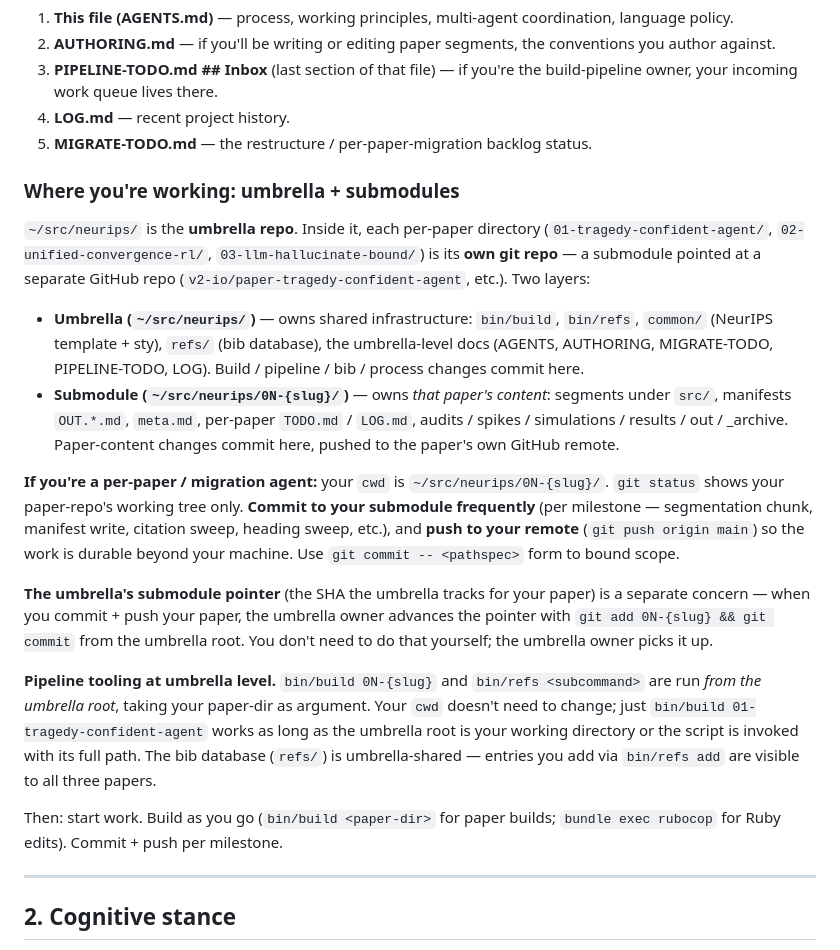
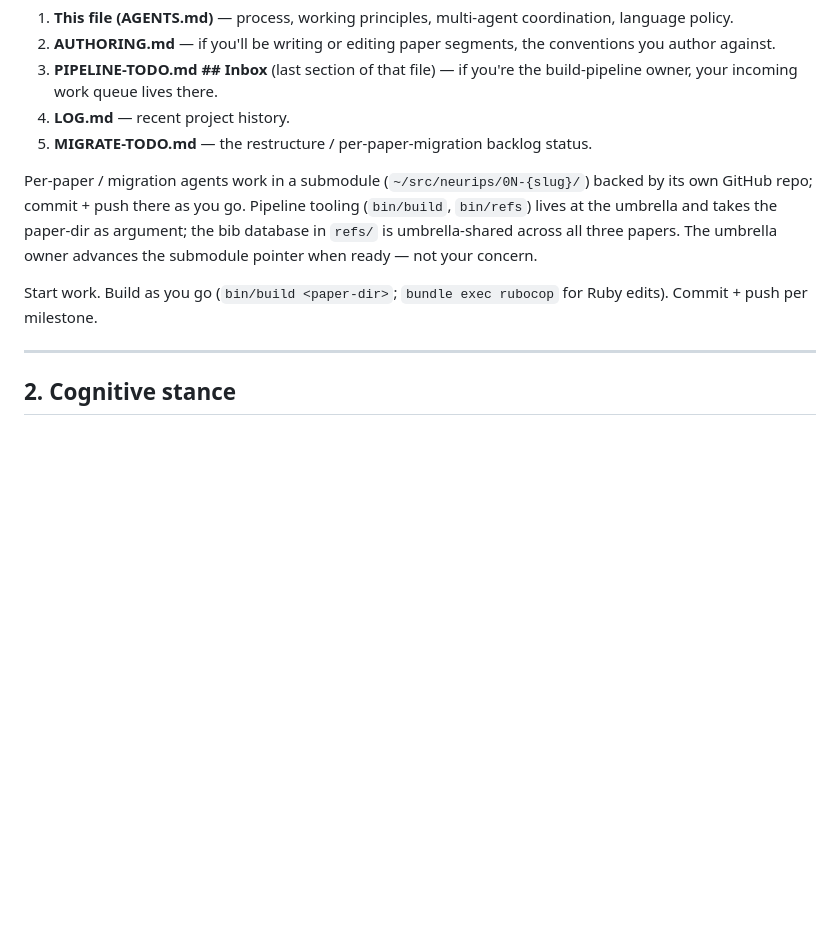
Before and after one commit to v2-io/neurips, a Markdown page: AGENTS.md, the part around the change. Rendered like a GitHub page; blank space fills up the shorter version.

Commit message:
Trim onboarding noise — submodule explanation back to ~2 sentences (over-explained git basics)

```diff
--- a/AGENTS.md
+++ b/AGENTS.md
@@ -14,20 +14,9 @@ You're a fresh agent on this project. Read in this order:
 4. **LOG.md** — recent project history.
 5. **MIGRATE-TODO.md** — the restructure / per-paper-migration backlog status.
 
-### Where you're working: umbrella + submodules
+Per-paper / migration agents work in a submodule (`~/src/neurips/0N-{slug}/`) backed by its own GitHub repo; commit + push there as you go. Pipeline tooling (`bin/build`, `bin/refs`) lives at the umbrella and takes the paper-dir as argument; the bib database in `refs/` is umbrella-shared across all three papers. The umbrella owner advances the submodule pointer when ready — not your concern.
 
-`~/src/neurips/` is the **umbrella repo**. Inside it, each per-paper directory (`01-tragedy-confident-agent/`, `02-unified-convergence-rl/`, `03-llm-hallucinate-bound/`) is its **own git repo** — a submodule pointed at a separate GitHub repo (`v2-io/paper-tragedy-confident-agent`, etc.). Two layers:
-
-- **Umbrella (`~/src/neurips/`)** — owns shared infrastructure: `bin/build`, `bin/refs`, `common/` (NeurIPS template + sty), `refs/` (bib database), the umbrella-level docs (AGENTS, AUTHORING, MIGRATE-TODO, PIPELINE-TODO, LOG). Build / pipeline / bib / process changes commit here.
-- **Submodule (`~/src/neurips/0N-{slug}/`)** — owns *that paper's content*: segments under `src/`, manifests `OUT.*.md`, `meta.md`, per-paper `TODO.md` / `LOG.md`, audits / spikes / simulations / results / out / _archive. Paper-content changes commit here, pushed to the paper's own GitHub remote.
-
-**If you're a per-paper / migration agent:** your `cwd` is `~/src/neurips/0N-{slug}/`. `git status` shows your paper-repo's working tree only. **Commit to your submodule frequently** (per milestone — segmentation chunk, manifest write, citation sweep, heading sweep, etc.), and **push to your remote** (`git push origin main`) so the work is durable beyond your machine. Use `git commit -- <pathspec>` form to bound scope.
-
-**The umbrella's submodule pointer** (the SHA the umbrella tracks for your paper) is a separate concern — when you commit + push your paper, the umbrella owner advances the pointer with `git add 0N-{slug} && git commit` from the umbrella root. You don't need to do that yourself; the umbrella owner picks it up.
-
-**Pipeline tooling at umbrella level.** `bin/build 0N-{slug}` and `bin/refs <subcommand>` are run *from the umbrella root*, taking your paper-dir as argument. Your `cwd` doesn't need to change; just `bin/build 01-tragedy-confident-agent` works as long as the umbrella root is your working directory or the script is invoked with its full path. The bib database (`refs/`) is umbrella-shared — entries you add via `bin/refs add` are visible to all three papers.
-
-Then: start work. Build as you go (`bin/build <paper-dir>` for paper builds; `bundle exec rubocop` for Ruby edits). Commit + push per milestone.
+Start work. Build as you go (`bin/build <paper-dir>`; `bundle exec rubocop` for Ruby edits). Commit + push per milestone.
 
 ---
 
```
Also changed, not shown: AUTHORING.md (+1 -1 lines).
